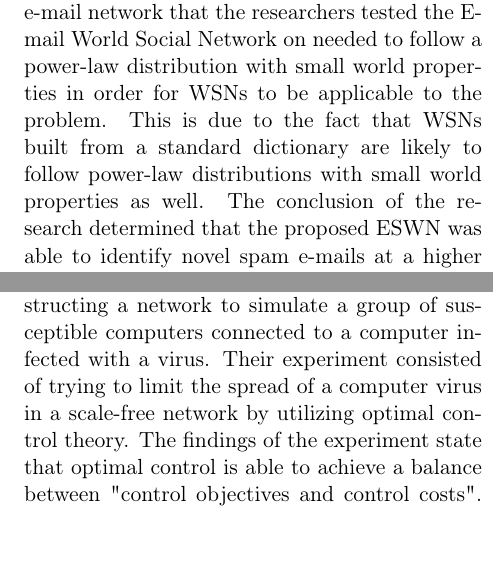
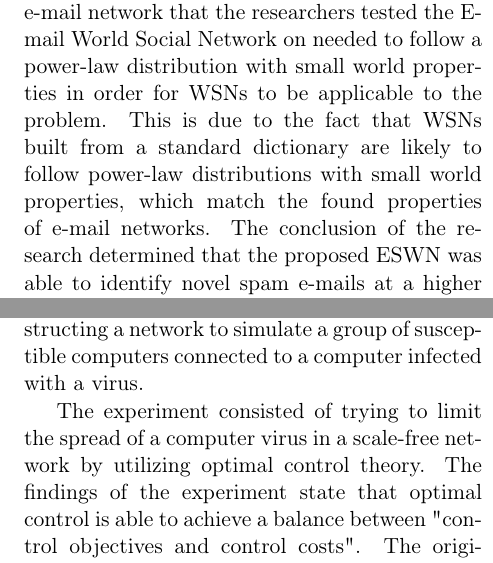
Before and after one commit to jack-margeson/email-topology, a LaTeX paper (email-topology.tex): two parts of the columns of page 6 of 8, joined at a grey line, cut so that both start at the same text, the shorter picture padded with empty space. Compiled offline with pdfLaTeX.

Commit message:
Formatting and small corrections

```diff
--- a/email-topology.tex
+++ b/email-topology.tex
@@ -149,10 +149,12 @@ On the other hand, it is important to note that the original paper makes a very
 \subsection{Adaptive e-mail filtering}
 \hspace*{\parindent}"Adaptive e-mails intention finding system based on words social networks" by Mao et al. \cite{4} talks about a practical usecase for findings presented in the original paper, that being the ability to study "e-mail intention". The idea behind why we would want to study e-mail intention is clear when understanding that spam e-mail filters could benefit greatly from being able to adapt based on the intention of an incoming email. In this paper, Mao et al. propose an adaptive e-mail intention finding system called the "E-mail World Social Network". Their paper is heavily reliant on a concept called word social networks, or the idea that a group of words can provide explanation for some coincidence. The authors claim that these WSNs can be potentially used to analyze words from an e-mail to detect similarities between spam e-mails.
 
-The "Scale-free topology of e-mail networks" paper was cited here due to the fact that the e-mail network that the researchers tested the E-mail World Social Network on needed to follow a power-law distribution with small world properties in order for WSNs to be applicable to the problem. This is due to the fact that WSNs built from a standard dictionary are likely to follow power-law distributions with small world properties as well. The conclusion of the research determined that the proposed ESWN was able to identify novel spam e-mails at a higher rate than contemporary content-based pattern matching methods of spam detection, which, if implemented, could help spam filters get rid of more unwanted e-mails.
+The "Scale-free topology of e-mail networks" paper was cited here due to the fact that the e-mail network that the researchers tested the E-mail World Social Network on needed to follow a power-law distribution with small world properties in order for WSNs to be applicable to the problem. This is due to the fact that WSNs built from a standard dictionary are likely to follow power-law distributions with small world properties, which match the found properties of e-mail networks. The conclusion of the research determined that the proposed ESWN was able to identify novel spam e-mails at a higher rate than contemporary content-based pattern matching methods of spam detection, which, if implemented, could help spam filters get rid of more unwanted e-mails.
 
 \subsection{Spread of computer viruses}
-\hspace*{\parindent}"Dynamics Stability and Optimal Control of Virus Propagation Based on the E-Mail Network" by Xie et al. \cite{5} expands on a topic that is briefly touched upon in "Scale-free topology of e-mail networks". Towards the end of the original paper, the potential implication of the scale-free property relating to the spread of e-mail viruses is mentioned. Xie et al. expands on this by constructing a network to simulate a group of susceptible computers connected to a computer infected with a virus. Their experiment consisted of trying to limit the spread of a computer virus in a scale-free network by utilizing optimal control theory. The findings of the experiment state that optimal control is able to achieve a balance between "control objectives and control costs". The original paper in this case provided the basis for the topology of the network being controlled in this experiment, allowing the researchers to construct a basis on how e-mail viruses spread in scale-free networks.
+\hspace*{\parindent}"Dynamics Stability and Optimal Control of Virus Propagation Based on the E-Mail Network" by Xie et al. \cite{5} expands on a topic that is briefly touched upon in "Scale-free topology of e-mail networks". Towards the end of the original paper, the potential implication of the scale-free property relating to the spread of e-mail viruses is mentioned. Xie et al. expands on this by constructing a network to simulate a group of susceptible computers connected to a computer infected with a virus.
+
+The experiment consisted of trying to limit the spread of a computer virus in a scale-free network by utilizing optimal control theory. The findings of the experiment state that optimal control is able to achieve a balance between "control objectives and control costs". The original paper in this case provided the basis for the topology of the network being controlled in this experiment, allowing the researchers to construct a basis on how e-mail viruses spread in scale-free networks.
 
 
 \section{New Directions}
```
Also changed, not shown: email-topology.pdf, email-topology.tex (4 more changed lines).
